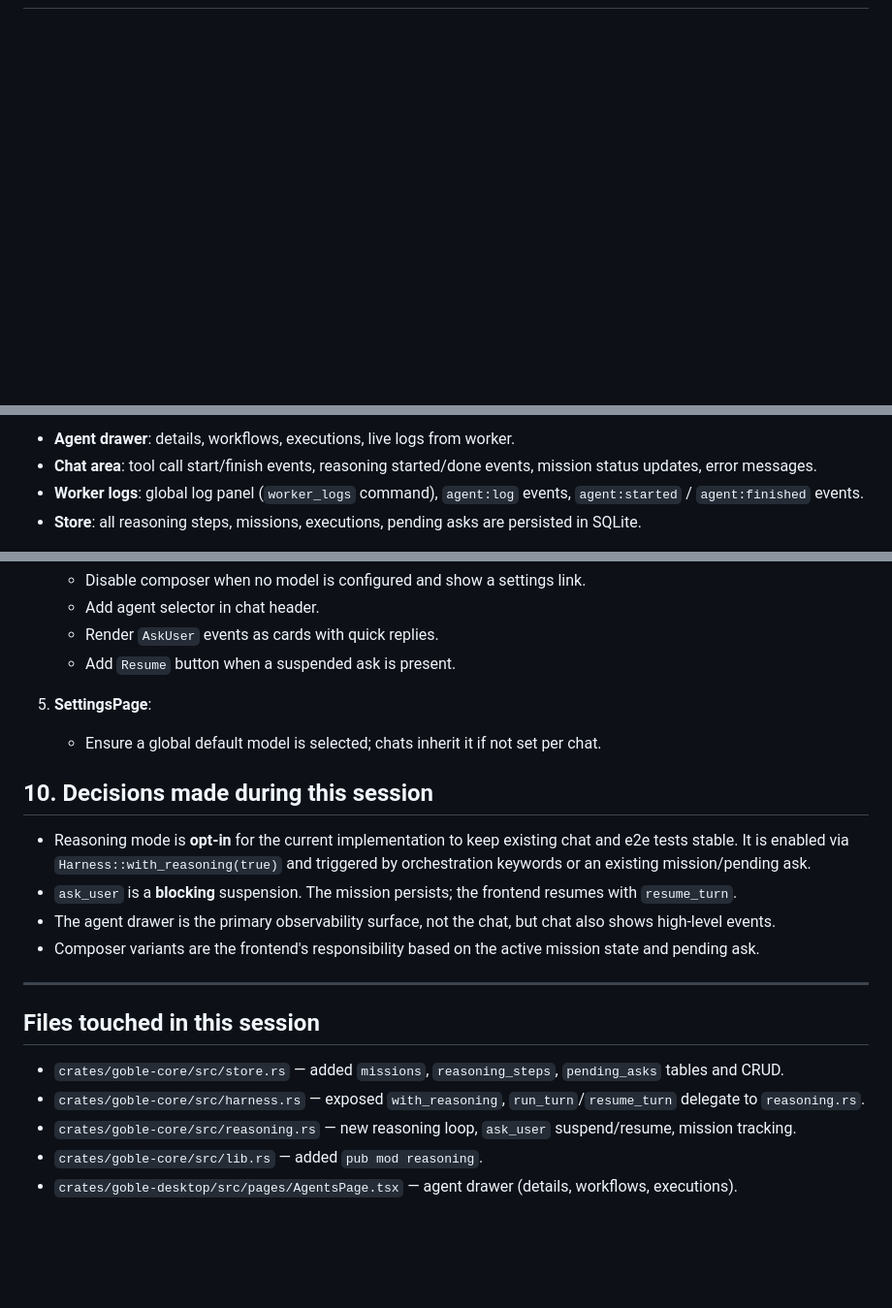
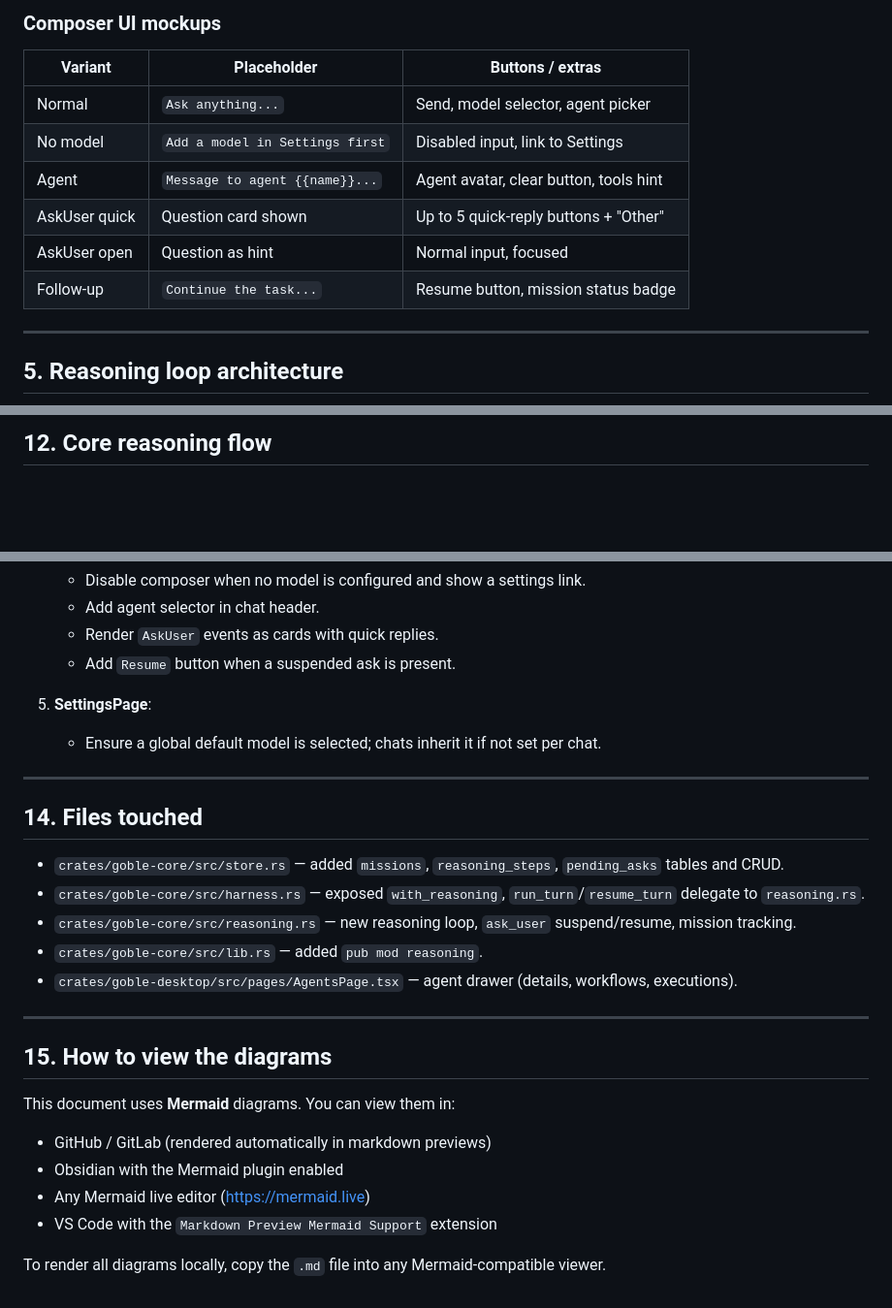
Before and after one commit to AdrianTuci1/goble, a Markdown page: docs/agent-orchestration-ui.md, 3 parts joined by grey strips. Shown at 97% size. Rendered like a GitHub page; blank space fills up the shorter version.

```diff
--- a/docs/agent-orchestration-ui.md
+++ b/docs/agent-orchestration-ui.md
@@ -6,0 +135,15 @@ Status: Draft / Implementation started
+### Composer UI mockups
+
+| Variant | Placeholder | Buttons / extras |
+|---------|-------------|------------------|
+| Normal | `Ask anything...` | Send, model selector, agent picker |
+| No model | `Add a model in Settings first` | Disabled input, link to Settings |
+| Agent | `Message to agent {{name}}...` | Agent avatar, clear button, tools hint |
+| AskUser quick | Question card shown | Up to 5 quick-reply buttons + "Other" |
+| AskUser open | Question as hint | Normal input, focused |
+| Follow-up | `Continue the task...` | Resume button, mission status badge |
+
+---
+
+## 5. Reasoning loop architecture
+
@@ -157,6 +439,3 @@ The harness is now split into two phases:
 
-- **Agent drawer**: details, workflows, executions, live logs from worker.
-- **Chat area**: tool call start/finish events, reasoning started/done events, mission status updates, error messages.
-- **Worker logs**: global log panel (`worker_logs` command), `agent:log` events, `agent:started` / `agent:finished` events.
-- **Store**: all reasoning steps, missions, executions, pending asks are persisted in SQLite.
+## 12. Core reasoning flow
 
@@ -206,19 +496,24 @@ fn get_mission(
 5. **SettingsPage**:
    - Ensure a global default model is selected; chats inherit it if not set per chat.
 
-## 10. Decisions made during this session
-
-- Reasoning mode is **opt-in** for the current implementation to keep existing chat and e2e tests stable. It is enabled via `Harness::with_reasoning(true)` and triggered by orchestration keywords or an existing mission/pending ask.
-- `ask_user` is a **blocking** suspension. The mission persists; the frontend resumes with `resume_turn`.
-- The agent drawer is the primary observability surface, not the chat, but chat also shows high-level events.
-- Composer variants are the frontend's responsibility based on the active mission state and pending ask.
-
 ---
 
-## Files touched in this session
+## 14. Files touched
 
 - `crates/goble-core/src/store.rs` — added `missions`, `reasoning_steps`, `pending_asks` tables and CRUD.
 - `crates/goble-core/src/harness.rs` — exposed `with_reasoning`, `run_turn`/`resume_turn` delegate to `reasoning.rs`.
 - `crates/goble-core/src/reasoning.rs` — new reasoning loop, `ask_user` suspend/resume, mission tracking.
 - `crates/goble-core/src/lib.rs` — added `pub mod reasoning`.
 - `crates/goble-desktop/src/pages/AgentsPage.tsx` — agent drawer (details, workflows, executions).
+
+---
+
+## 15. How to view the diagrams
+
+This document uses **Mermaid** diagrams. You can view them in:
+- GitHub / GitLab (rendered automatically in markdown previews)
+- Obsidian with the Mermaid plugin enabled
+- Any Mermaid live editor (https://mermaid.live)
+- VS Code with the `Markdown Preview Mermaid Support` extension
+
+To render all diagrams locally, copy the `.md` file into any Mermaid-compatible viewer.
```
Also changed, not shown: other parts of docs/agent-orchestration-ui.md (+430 -152 lines).
